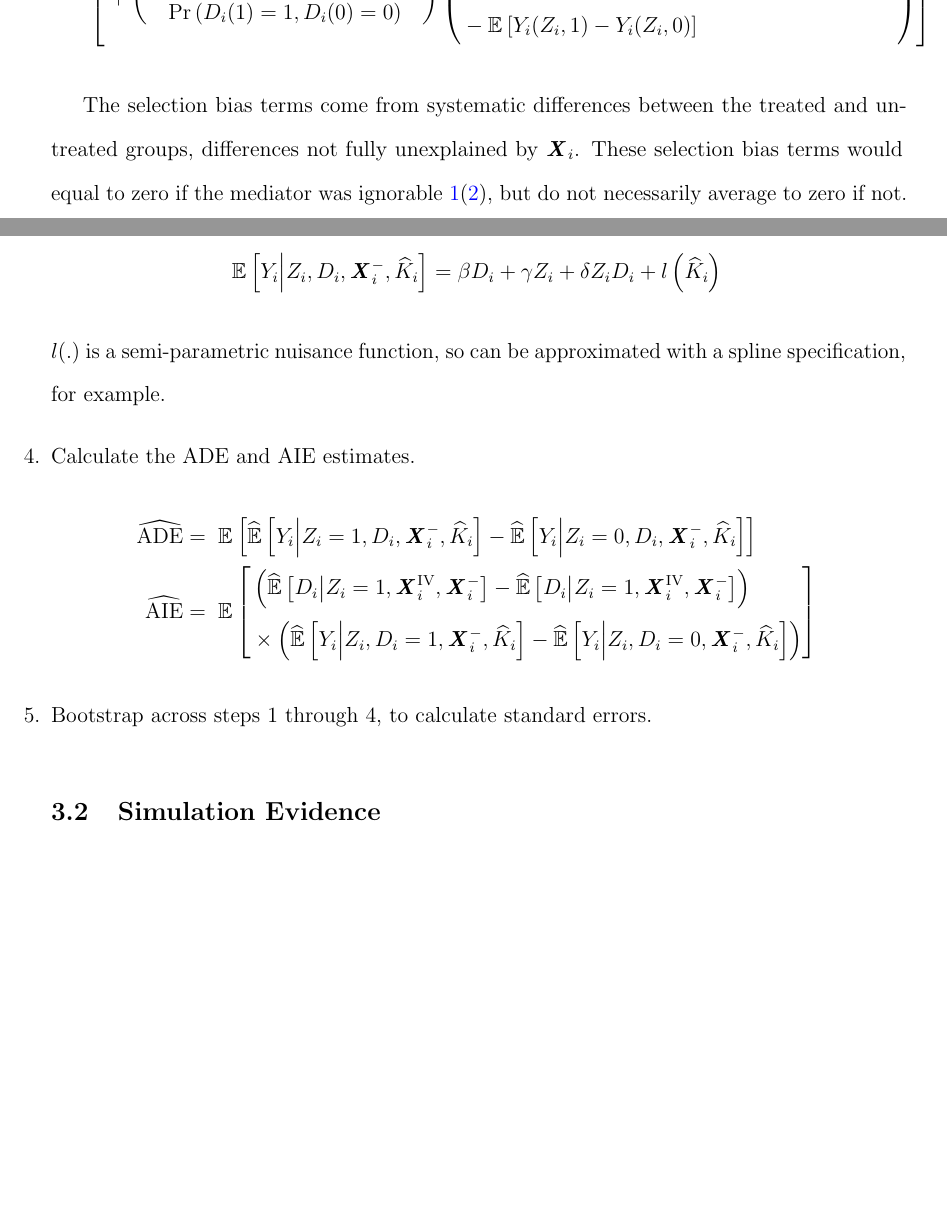
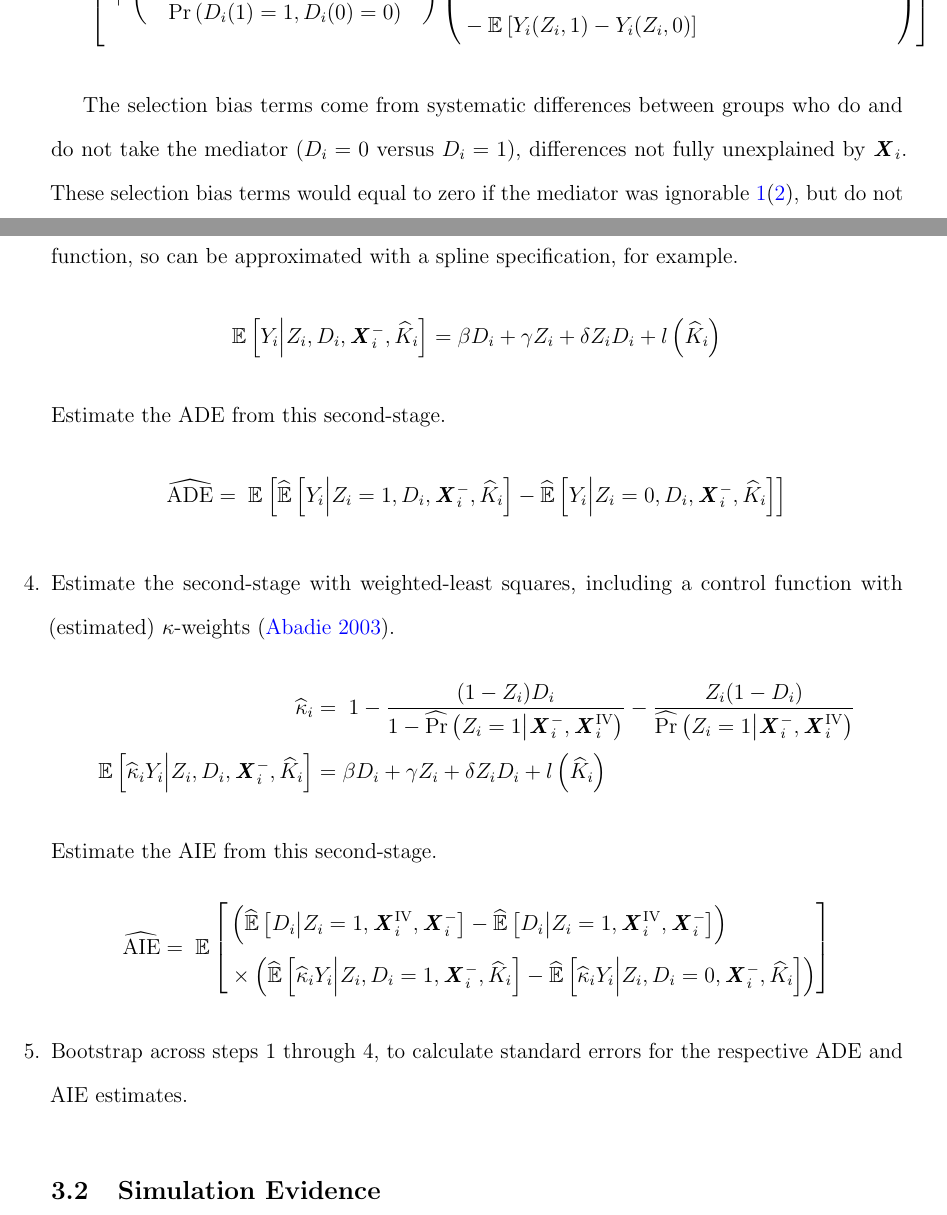
Before and after one commit to shoganhennessy/mediation-natural-experiment, a LaTeX paper (text/paper.tex, which reads text/sections/02-mediation.tex, text/sections/04-controlfun.tex): two parts of pages 9 and 17 of 28 before the commit and two parts of pages 9 and 17 of 30 after it, joined at a grey line, cut so that both start at the same text, the shorter picture padded with empty space. Compiled offline with pdfLaTeX.

Commit message:
Control function works with a kappa-weighting step for AIE est.  Needs to be operated within the main functions, and long sim run once again.

```diff
--- a/text/sections/02-mediation.tex
+++ b/text/sections/02-mediation.tex
@@ -202,7 +202,7 @@ For the indirect effect: CM estimand $=$ AIE $+$ selection bias $+$ group differ
     \end{aligned} \right]
 \end{align*}
 
-The selection bias terms come from systematic differences between the treated and untreated groups, differences not fully unexplained by $\vec X_i$.
+The selection bias terms come from systematic differences between groups who do and do not take the mediator ($D_i = 0$ versus $D_i = 1$), differences not fully unexplained by $\vec X_i$.
 These selection bias terms would equal to zero if the mediator was ignorable \ref{dfn:seq-ign}\eqref{eqn:seq-ign-D}, but do not necessarily average to zero if not.
 The group differences represent the fact that a matching estimator gives an average effect on the treated group and, when selection-on-observables does not hold, this is systematically different from the average effect \citep{heckman1998characterizing}.\footnote{
     The group differences term is longer for the AIE estimate, because the indirect effect is comprised from the effect of $D_i$ local to $Z_i$ compliers; a matching estimator gets the average effect on treated, and the longer term adjusts for differences with the complier average effect.
--- a/text/sections/04-controlfun.tex
+++ b/text/sections/04-controlfun.tex
@@ -79,23 +79,35 @@ With these concerns in mind, I propose the following method to estimate CM effec
     \item Estimate the first-stage, $\Egiven{D_i}{Z_i, \vec X_i^{\text{IV}}, \vec X_i^-}$ with a non-parametric estimator (e.g., a probability forest, or fully interacted OLS specification).
     \item Calculate estimates of the control function, $\hat K_i = D_i - \hat{\mathbb E} \left[D_i \middle\vert Z_i, \vec X_i^{\text{IV}}, \vec X_i^- \right]$.
     \item Estimate the second-stage with OLS (including an interaction term between $Z_i$ and $D_i$), and a semi-parametric regressor of the control function.
+    $l(.)$ is a semi-parametric nuisance function, so can be approximated with a spline specification, for example.
     \[ \mathbb{E} \left[Y_i \middle\vert Z_i, D_i, \vec X_i^-, \hat K_i \right]
     = \beta D_i + \gamma Z_i + \delta Z_i D_i + l\left( \hat K_i \right) \]
-    $l(.)$ is a semi-parametric nuisance function, so can be approximated with a spline specification, for example.
-    \item Calculate the ADE and AIE estimates.
+    Estimate the ADE from this second-stage.
     \begin{align*}
         \hat{\text{ADE}} &= \; \E{
             \hat{\mathbb{E}} \left[ Y_i \middle\vert Z_i = 1, D_i, \vec X_i^-, \hat K_i \right]
-            - \hat{\mathbb{E}} \left[ Y_i \middle\vert Z_i = 0, D_i, \vec X_i^-, \hat K_i \right]} \\
+            - \hat{\mathbb{E}} \left[ Y_i \middle\vert Z_i = 0, D_i, \vec X_i^-, \hat K_i \right]}
+    \end{align*}
+    \item Estimate the second-stage with weighted-least squares, including a control function with (estimated) $\kappa$-weights \citep{abadie2003semiparametric}.
+    \begin{align*}
+        \hat\kappa_i &= \; 1 - \frac{(1 - Z_i)D_i}{
+            1 - \hat\Pr\left(Z_i = 1 \middle\vert \vec X_i^-, \vec X_i^{\text{IV}}\right)} -
+            \frac{Z_i (1 - D_i)}{
+            \hat\Pr\left(Z_i = 1 \middle\vert \vec X_i^-, \vec X_i^{\text{IV}}\right)} \\
+        \mathbb{E} \left[ \hat\kappa_i Y_i \middle\vert Z_i, D_i, \vec X_i^-, \hat K_i \right]
+            &= \beta D_i + \gamma Z_i + \delta Z_i D_i + l\left( \hat K_i \right)
+    \end{align*}
+    Estimate the AIE from this second-stage.
+    \begin{align*}
         \hat{\text{AIE}} &= \; \mathbb E \left[ \begin{aligned} &\left(
             \hat{\mathbb{E}} \left[D_i \middle\vert Z_i = 1, \vec X_i^{\text{IV}}, \vec X_i^-\right]
             - \hat{\mathbb{E}} \left[D_i \middle\vert Z_i = 1, \vec X_i^{\text{IV}}, \vec X_i^-\right] \right) \\
             &\times \left(
-                \hat{\mathbb{E}} \left[ Y_i \middle\vert Z_i, D_i = 1, \vec X_i^-, \hat K_i \right]
-            - \hat{\mathbb{E}} \left[ Y_i \middle\vert Z_i, D_i = 0, \vec X_i^-, \hat K_i \right]
+                \hat{\mathbb{E}} \left[ \hat\kappa_i Y_i \middle\vert Z_i, D_i = 1, \vec X_i^-, \hat K_i \right]
+            - \hat{\mathbb{E}} \left[ \hat\kappa_i Y_i \middle\vert Z_i, D_i = 0, \vec X_i^-, \hat K_i \right]
             \right) \end{aligned} \right]
-    \end{align*}
-    \item Bootstrap across steps 1 through 4, to calculate standard errors.
+        \end{align*}
+    \item Bootstrap across steps 1 through 4, to calculate standard errors for the respective ADE and AIE estimates.
 \end{enumerate}
 
 \subsection{Simulation Evidence}
```
Also changed, not shown: text/sections/03-selection.tex (+14 -13 lines), text/sections/09-appendix.tex (+2 -2 lines), README.md, text/paper.pdf, text/sections/04-controlfun.tex (4 more changed lines), 1 other file.
